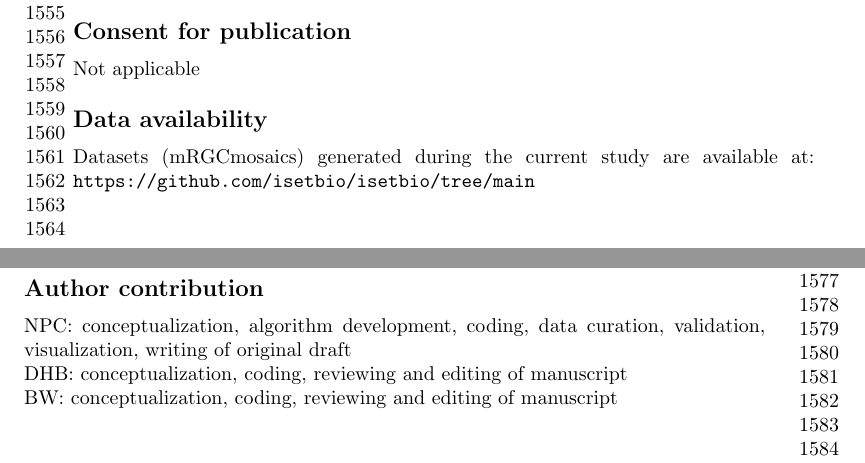
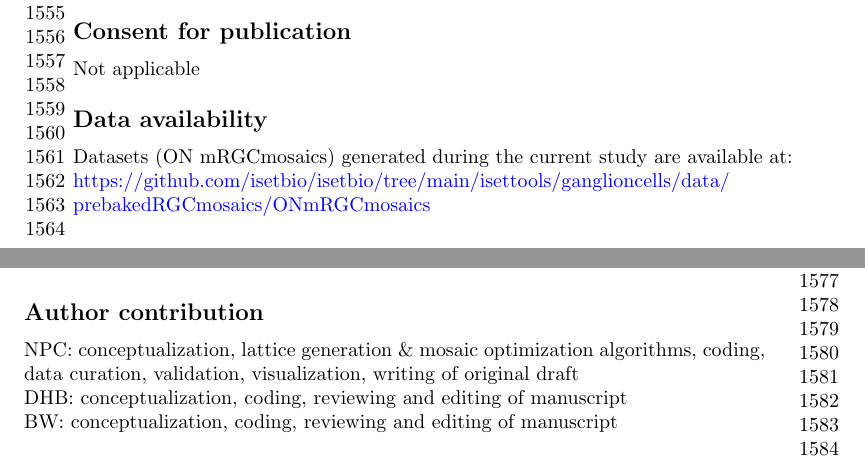
Before and after one commit to npcottaris/JCN_2026, a LaTeX paper (Cottaris_mRGCmosaicModelRevision.tex): two parts of pages 34 and 35 of 54, joined at a grey line, cut so that both start at the same text. Compiled offline with pdfLaTeX.

Commit message:
Updates
Signed-off-by: Nicolas Cottaris <cottaris@upenn.edu>

```diff
--- a/Cottaris_mRGCmosaicModelRevision.tex
+++ b/Cottaris_mRGCmosaicModelRevision.tex
@@ -1044,7 +1044,7 @@ Not applicable
 Not applicable
 
 \subsection*{Data availability}
-Datasets (mRGCmosaics) generated during the current study are available at:  {\tt{https://github.com/isetbio/isetbio/tree/main}}\\
+Datasets (ON mRGCmosaics) generated during the current study are available at:\\  {\url{https://github.com/isetbio/isetbio/tree/main/isettools/ganglioncells/data/prebakedRGCmosaics/ONmRGCmosaics}}\\
 
 
 \subsection*{Materials availability}
@@ -1059,6 +1059,6 @@ An introduction to using the  software is available at:\\
 
 \subsection*{Author contribution}
-NPC: conceptualization, algorithm development, coding, data curation, validation, visualization, writing of original draft\\
+NPC: conceptualization, lattice generation \& mosaic optimization algorithms, coding, data curation, validation, visualization, writing of original draft\\
 DHB: conceptualization, coding, reviewing and editing of manuscript\\
 BW: conceptualization, coding,  reviewing and editing of manuscript\\
 %
```
Also changed, not shown: Cottaris_mRGCmosaicModelRevision.tex (4 more changed lines).
